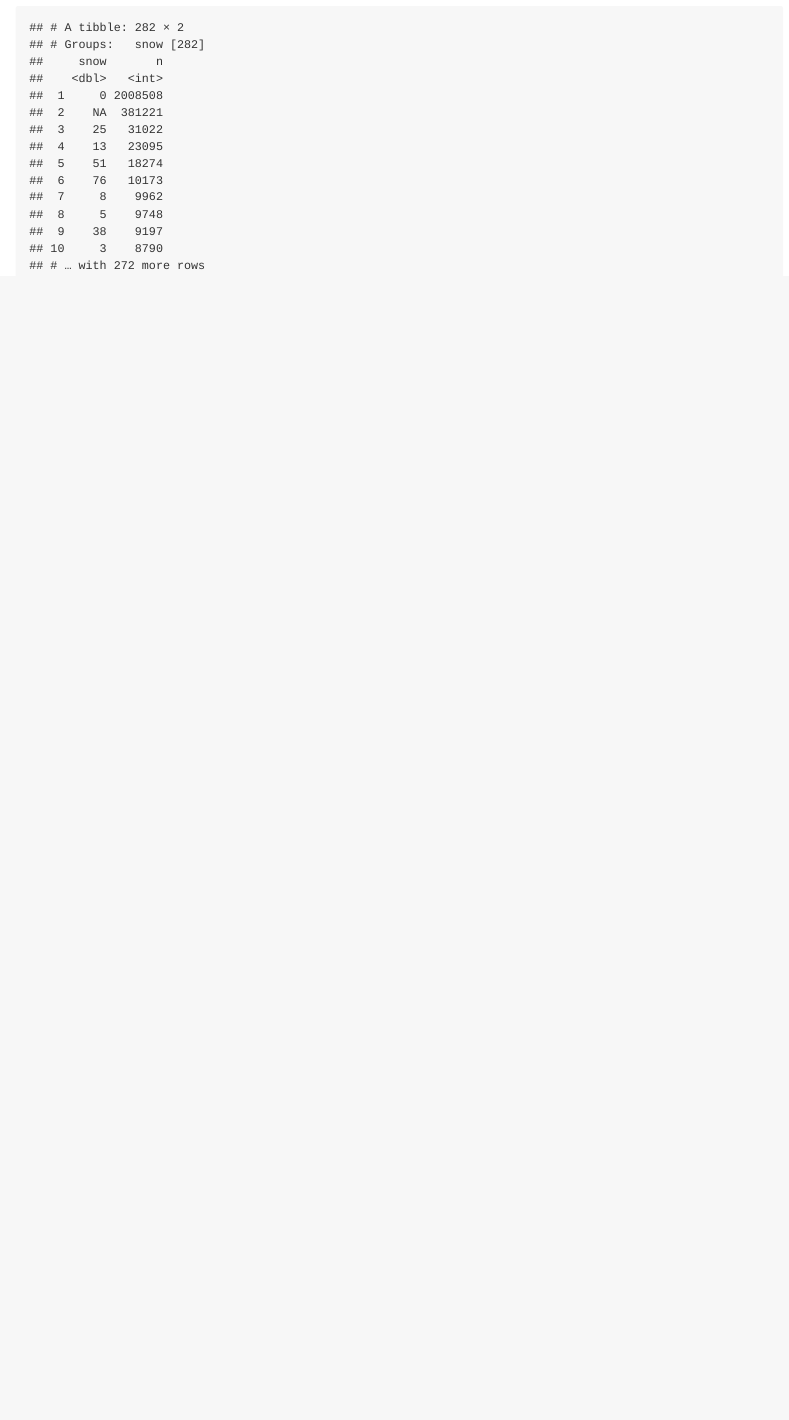
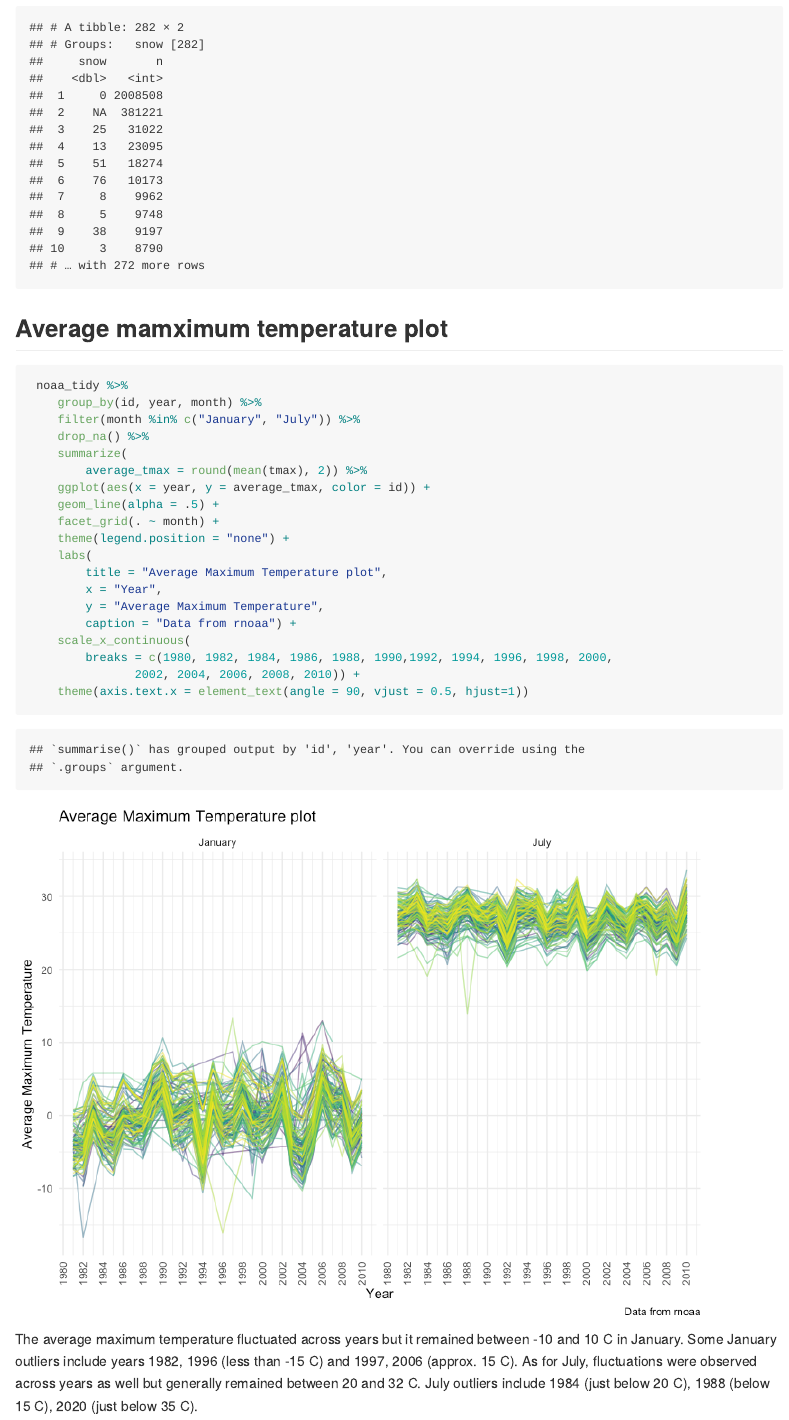
Before and after one commit to mofouda/p8105_hw3_mff2137, an R Markdown document (p8105_hw3_mff2137.Rmd): the page in a window 1100 px wide, from 7250 px down. The pictures show the output file p8105_hw3_mff2137.md that the author committed with the source, drawn offline in the style of GitHub.

Commit message:
Problem 2-- avg max temp plot

````diff
--- a/p8105_hw3_mff2137.Rmd
+++ b/p8105_hw3_mff2137.Rmd
@@ -261,4 +261,34 @@ most days of the year.
 ```
 
 
-##
+## Average mamximum temperature plot
+
+
+```{r}
+ noaa_tidy %>%
+    group_by(id, year, month) %>%
+    filter(month %in% c("January", "July")) %>%
+    drop_na() %>%
+    summarize(
+        average_tmax = round(mean(tmax), 2)) %>%
+    ggplot(aes(x = year, y = average_tmax, color = id)) +
+    geom_line(alpha = .5) +
+    facet_grid(. ~ month) +
+    theme(legend.position = "none") +
+    labs(
+        title = "Average Maximum Temperature plot",
+        x = "Year",
+        y = "Average Maximum Temperature",
+        caption = "Data from rnoaa") +
+    scale_x_continuous(
+        breaks = c(1980, 1982, 1984, 1986, 1988, 1990,1992, 1994, 1996, 1998, 2000,
+               2002, 2004, 2006, 2008, 2010)) +
+    theme(axis.text.x = element_text(angle = 90, vjust = 0.5, hjust=1))
+```
+
+The average maximum temperature fluctuated across years but it remained between
+-10 and 10 C in January. Some January outliers include years 1982,
+1996 (less than -15 C) and 1997, 2006 (approx. 15 C). As for July, fluctuations
+were observed across years as well but generally remained between 20 and 32 C.
+July outliers include 1984 (just below 20 C), 1988 (below 15 C), 2020 (just below
+35 C).
````
Also changed, not shown: p8105_hw3_mff2137.md, p8105_hw3_mff2137_files/figure-gfm/unnamed-chunk-13-1.png (added).
